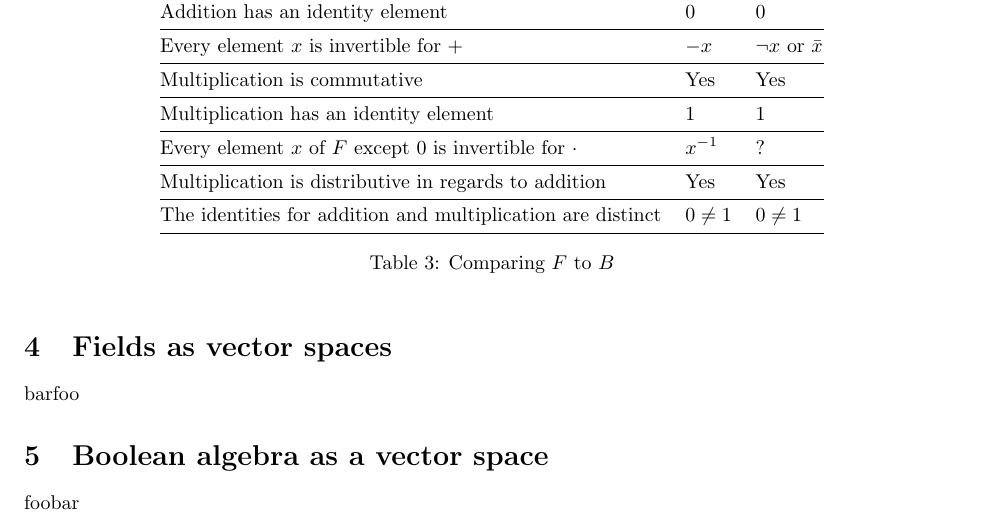
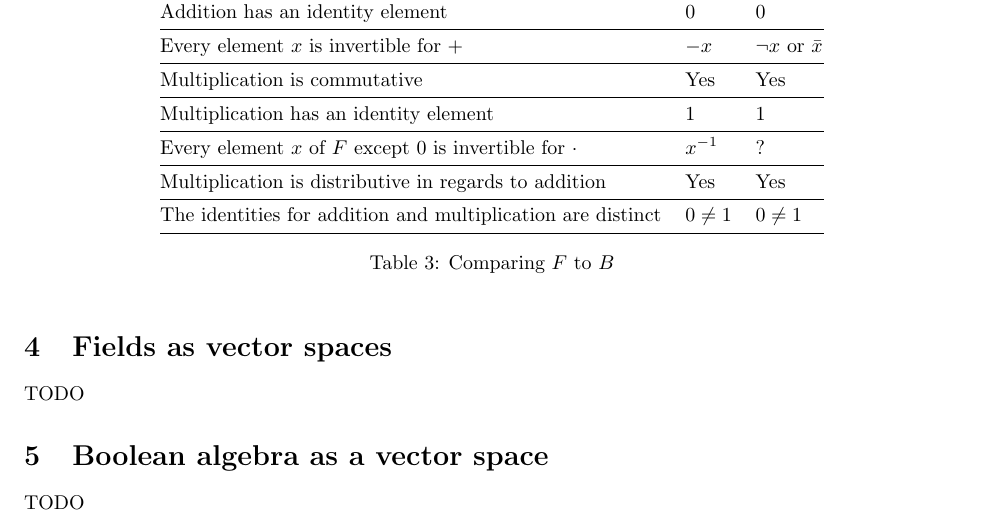
Before and after one commit to bemeurer/boolean-vector-space, a LaTeX document (boolean-vector-space.tex): part of page 4 of 5, cut so that both start at the same text. Compiled offline with pdfLaTeX.

Commit message:
Added TODOs

```diff
--- a/boolean-vector-space.tex
+++ b/boolean-vector-space.tex
@@ -205,12 +205,12 @@ become clear that $B$ is itself a field.
 \section{Fields as vector spaces}
 \label{sec:Fields as vector spaces}
 
-barfoo
+TODO
 
 \section{Boolean algebra as a vector space}
 \label{sec:Boolean algebra as a vector space}
 
-foobar
+TODO
 
 \newpage
 
```
Also changed, not shown: boolean-vector-space.pdf.
